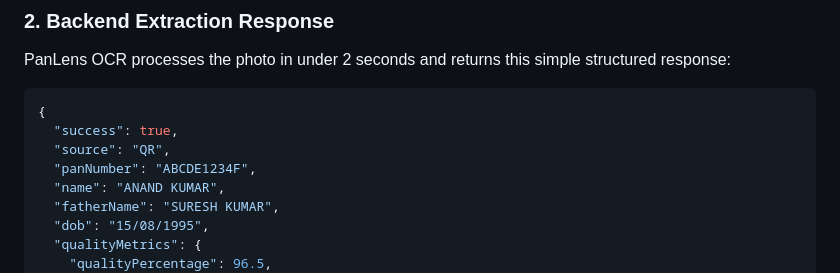
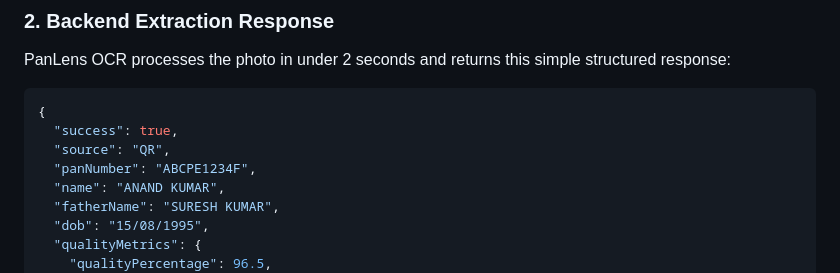
Before and after one commit to Shubh2-0/pan-ocr-service, a Markdown page: README.md, the part around the change. GitHub-like rendering.

Commit message:
docs: update README sample response to ABCPE1234F

```diff
--- a/README.md
+++ b/README.md
@@ -81,7 +81,7 @@ PanLens OCR processes the photo in under 2 seconds and returns this simple struc
 {
   "success": true,
   "source": "QR",
-  "panNumber": "ABCDE1234F",
+  "panNumber": "ABCPE1234F",
   "name": "ANAND KUMAR",
   "fatherName": "SURESH KUMAR",
   "dob": "15/08/1995",
```
